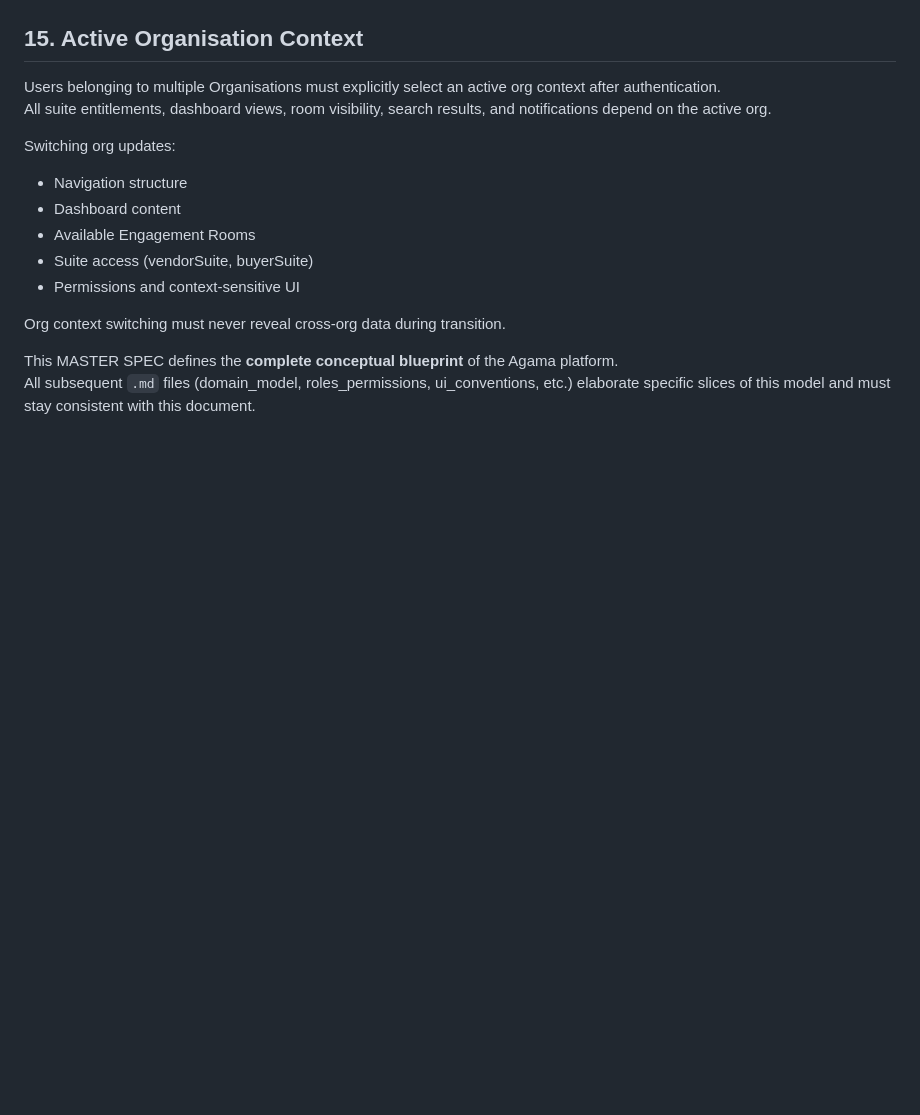
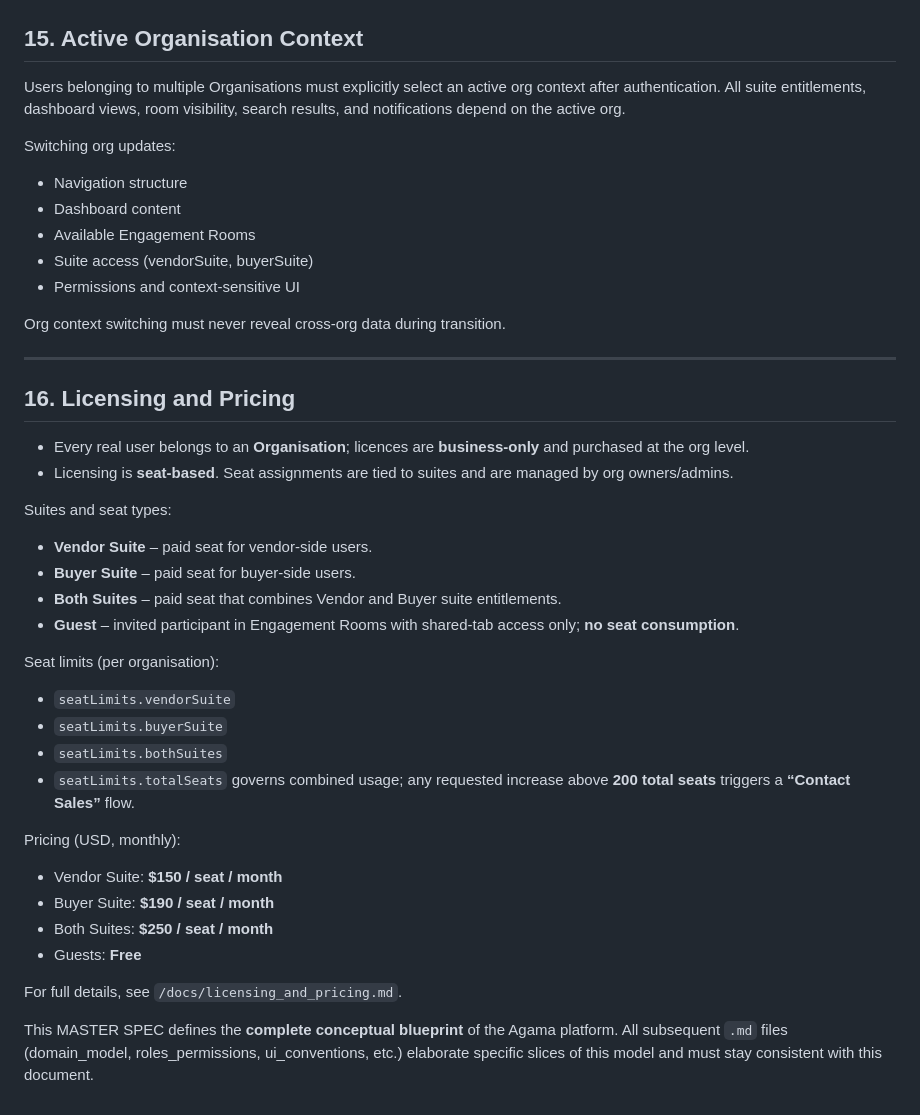
Before and after one commit to premiceman/agama-technologies-app, a Markdown page: docs/MASTER_SPEC.md, the part around the change. GitHub-like rendering; blank space fills up the shorter version.

Commit message:
Add licensing and pricing details to master spec

```diff
--- a/docs/MASTER_SPEC.md
+++ b/docs/MASTER_SPEC.md
@@ -832,5 +832,36 @@ Switching org updates:
 Org context switching must never reveal cross-org data during transition.
 
 
+---
+
+## 16. Licensing and Pricing
+
+- Every real user belongs to an **Organisation**; licences are **business-only** and purchased at the org level.
+- Licensing is **seat-based**. Seat assignments are tied to suites and are managed by org owners/admins.
+
+Suites and seat types:
+
+- **Vendor Suite** – paid seat for vendor-side users.
+- **Buyer Suite** – paid seat for buyer-side users.
+- **Both Suites** – paid seat that combines Vendor and Buyer suite entitlements.
+- **Guest** – invited participant in Engagement Rooms with shared-tab access only; **no seat consumption**.
+
+Seat limits (per organisation):
+
+- `seatLimits.vendorSuite`
+- `seatLimits.buyerSuite`
+- `seatLimits.bothSuites`
+- `seatLimits.totalSeats` governs combined usage; any requested increase above **200 total seats** triggers a **“Contact Sales”** flow.
+
+Pricing (USD, monthly):
+
+- Vendor Suite: **$150 / seat / month**
+- Buyer Suite: **$190 / seat / month**
+- Both Suites: **$250 / seat / month**
+- Guests: **Free**
+
+For full details, see `/docs/licensing_and_pricing.md`.
+
+
 This MASTER SPEC defines the **complete conceptual blueprint** of the Agama platform.
 All subsequent `.md` files (domain_model, roles_permissions, ui_conventions, etc.) elaborate specific slices of this model and must stay consistent with this document.
```
